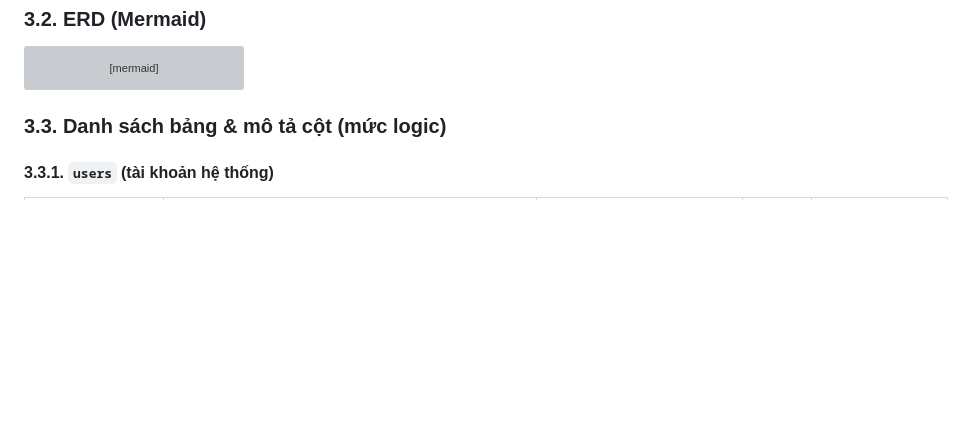
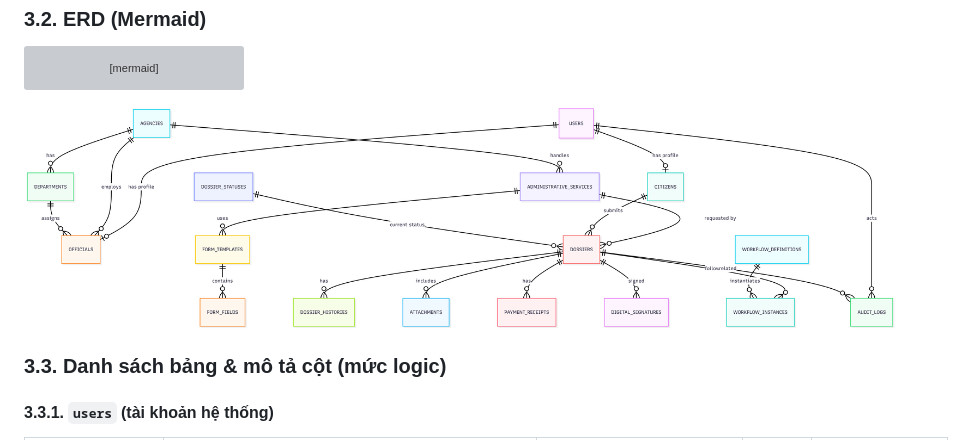
Before and after one commit to BBkill/hcc, a Markdown page: Thiet-ke-he-thong-Dich-vu-hanh-chinh-cong.md, the part around the change. GitHub-like rendering; pictures changed too: db_diagram.png (added); blank space fills up the shorter version; grey boxes are pictures that could not be loaded.

````diff
--- a/Thiet-ke-he-thong-Dich-vu-hanh-chinh-cong.md
+++ b/Thiet-ke-he-thong-Dich-vu-hanh-chinh-cong.md
@@ -56,6 +56,8 @@ erDiagram
   USERS ||--o{ AUDIT_LOGS : "acts"
   DOSSIERS ||--o{ AUDIT_LOGS : "related"
 ```
+
+![Hình ảnh mô tả database](./db_diagram.png)
 
 ### 3.3. Danh sách bảng & mô tả cột (mức logic)
 
````
